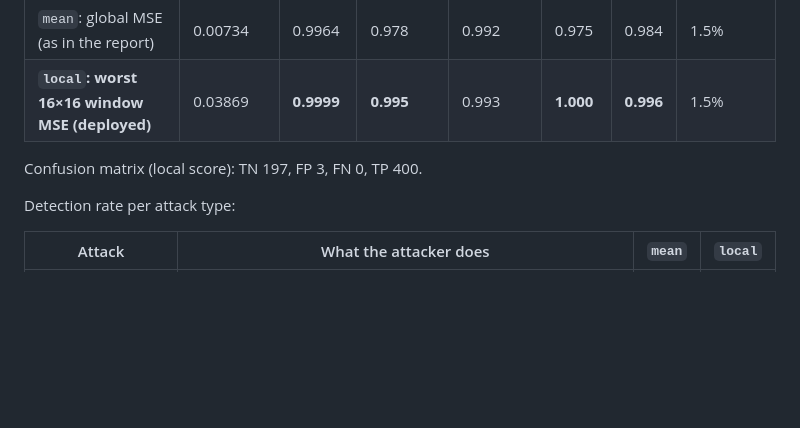
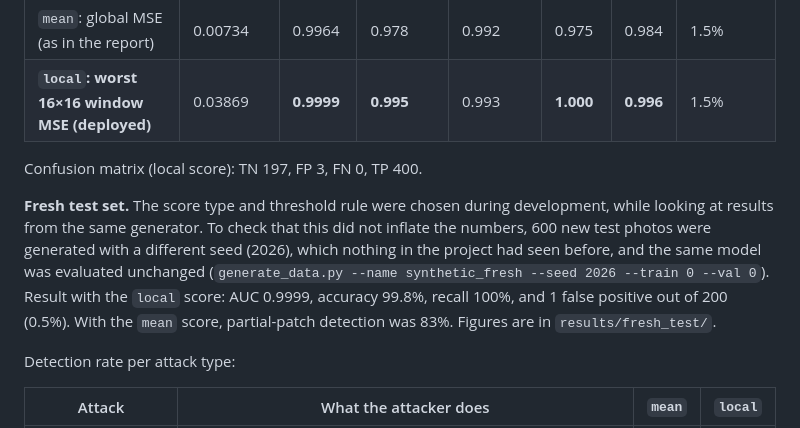
Before and after one commit to kavinkarthicofficial-cloud/QR_Tamper_Detecter, a Markdown page: README.md, the part around the change. GitHub-like rendering; blank space fills up the shorter version.

Commit message:
Document the fresh test set result
Co-Authored-By: Claude Opus 5.5 <noreply@anthropic.com>

```diff
--- a/README.md
+++ b/README.md
@@ -25,6 +25,14 @@ generated independently of the training data, and the QR was located in every on
 | **`local`: worst 16×16 window MSE (deployed)** | 0.03869 | **0.9999** | **0.995** | 0.993 | **1.000** | **0.996** | 1.5% |
 
 Confusion matrix (local score): TN 197, FP 3, FN 0, TP 400.
+
+**Fresh test set.** The score type and threshold rule were chosen during development, while
+looking at results from the same generator. To check that this did not inflate the numbers,
+600 new test photos were generated with a different seed (2026), which nothing in the project
+had seen before, and the same model was evaluated unchanged
+(`generate_data.py --name synthetic_fresh --seed 2026 --train 0 --val 0`). Result with the
+`local` score: AUC 0.9999, accuracy 99.8%, recall 100%, and 1 false positive out of 200 (0.5%).
+With the `mean` score, partial-patch detection was 83%. Figures are in `results/fresh_test/`.
 
 Detection rate per attack type:
 
```
